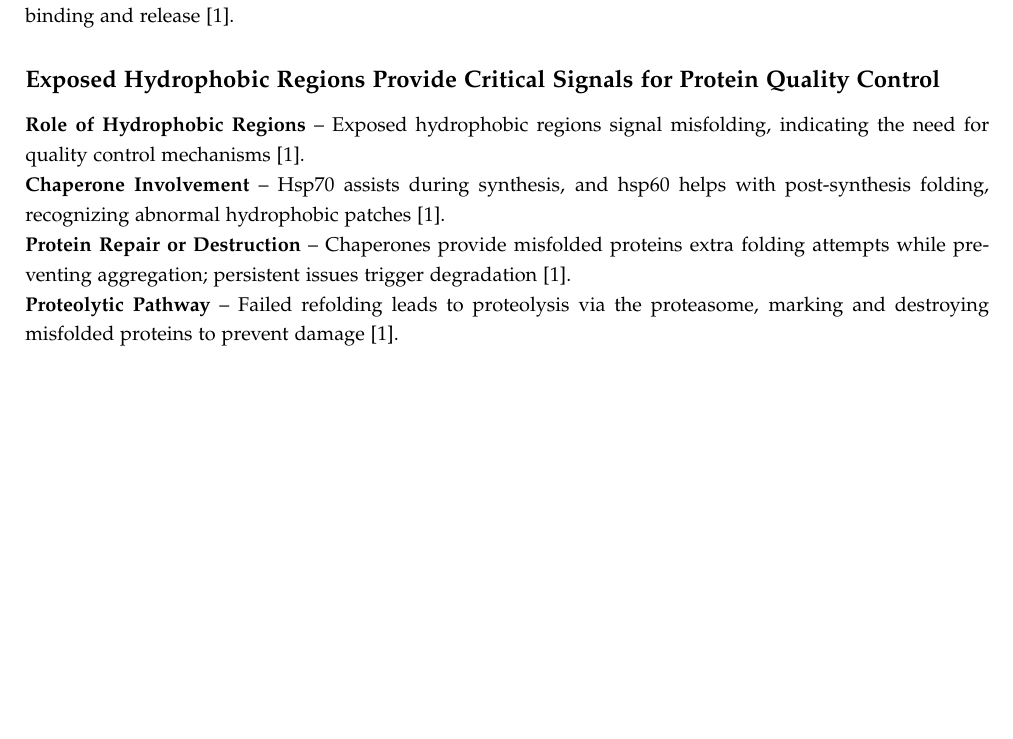
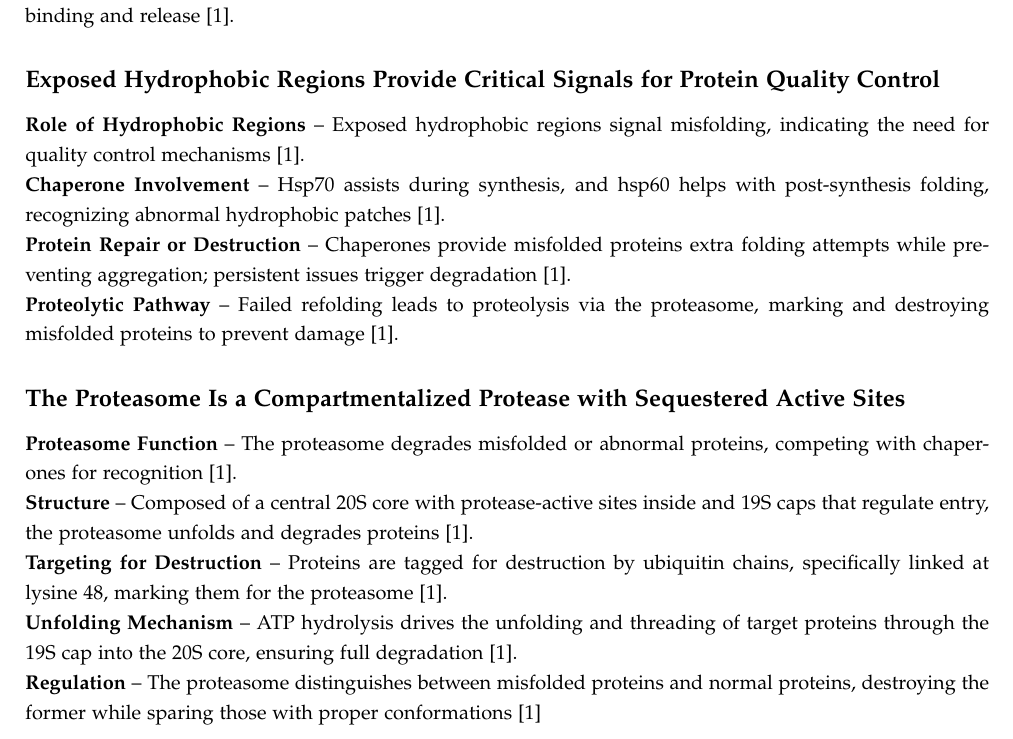
Before and after one commit to DanishUnicorn/tcp, a LaTeX thesis (Microbiology Notes/main.tex, which reads Microbiology Notes/TexFiles/chapter5.tex): part of page 54 of 56, cut so that both start at the same text, the shorter picture padded with empty space. The pictures show the PDF file Microbiology Notes/main.pdf that the author committed with the source.

Commit message:
Continued

```diff
--- a/Microbiology Notes/TexFiles/chapter5.tex
+++ b/Microbiology Notes/TexFiles/chapter5.tex
@@ -1008,3 +1008,16 @@ If a wrong amino acid is incorporated, misreading in the A site can lead to prem
 \textbf{Protein Repair or Destruction} – Chaperones provide misfolded proteins extra folding attempts while preventing aggregation; persistent issues trigger degradation \cite*{L1-Chapter6}.
 
 \textbf{Proteolytic Pathway} – Failed refolding leads to proteolysis via the proteasome, marking and destroying misfolded proteins to prevent damage \cite*{L1-Chapter6}.
+
+
+\subsubsubsection*{The Proteasome Is a Compartmentalized Protease with Sequestered Active Sites}
+
+\textbf{Proteasome Function} – The proteasome degrades misfolded or abnormal proteins, competing with chaperones for recognition \cite*{L1-Chapter6}.
+
+\textbf{Structure} – Composed of a central 20S core with protease-active sites inside and 19S caps that regulate entry, the proteasome unfolds and degrades proteins \cite*{L1-Chapter6}.
+
+\textbf{Targeting for Destruction} – Proteins are tagged for destruction by ubiquitin chains, specifically linked at lysine 48, marking them for the proteasome \cite*{L1-Chapter6}.
+
+\textbf{Unfolding Mechanism} – ATP hydrolysis drives the unfolding and threading of target proteins through the 19S cap into the 20S core, ensuring full degradation \cite*{L1-Chapter6}.
+
+\textbf{Regulation} – The proteasome distinguishes between misfolded proteins and normal proteins, destroying the former while sparing those with proper conformations \cite*{L1-Chapter6}
```
Also changed, not shown: Microbiology Notes/main.pdf.
